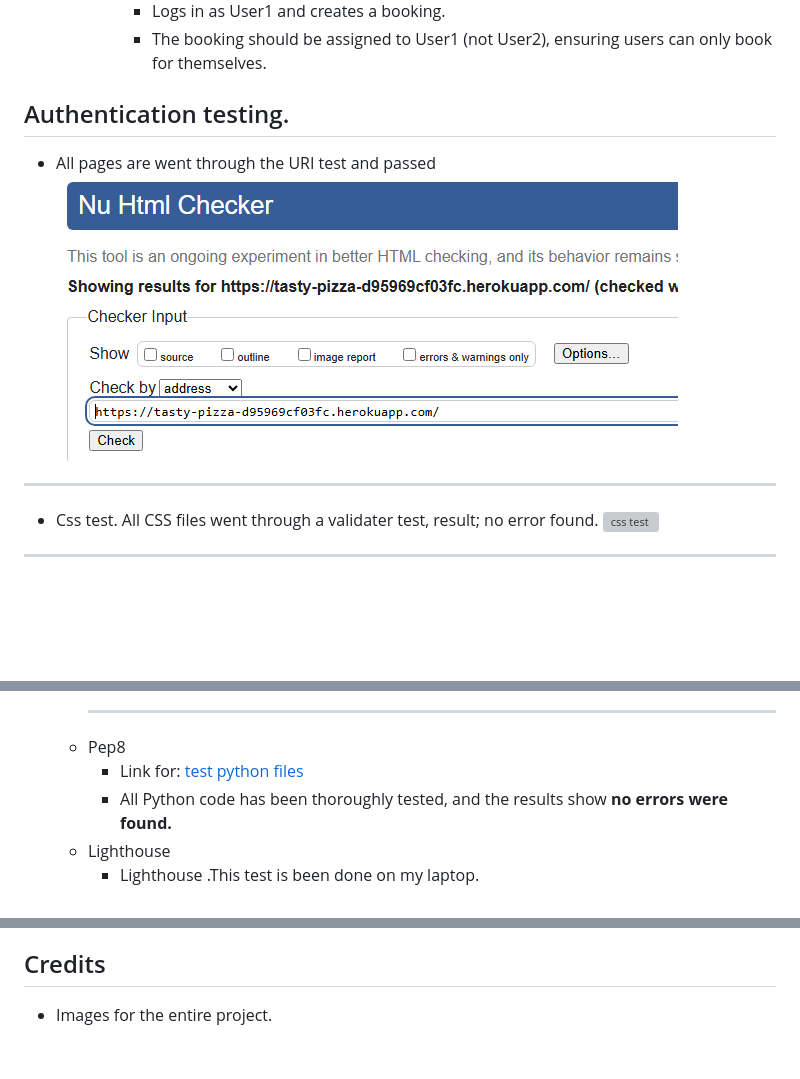
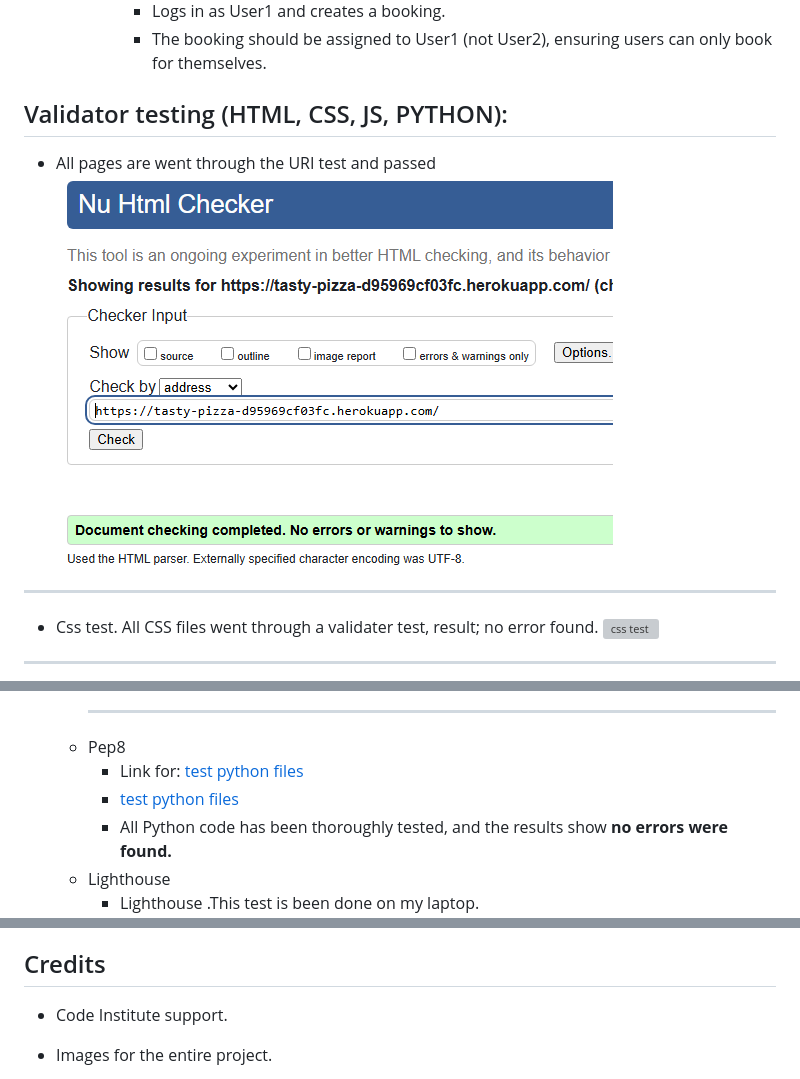
Before and after one commit to Dhiaa-alomari/pizzatasty, a Markdown page: README.md, 3 parts joined by grey strips. GitHub-like rendering; pictures changed too: document/html.valid.png; blank space fills up the shorter version; grey boxes are pictures that could not be loaded.

Commit message:
check again for python files by p8pe linter

```diff
--- a/README.md
+++ b/README.md
@@ -415,7 +415,7 @@ The goal of the Tasty Pizza website is to create a fully functional and user-fri
       - The booking should be assigned to User1 (not User2), ensuring users can only book for themselves.
 
 
-## Authentication testing.
+## Validator testing (HTML, CSS,  JS,  PYTHON):
 
 - All pages are went through the URI test and passed
   ![html test](/document/html.valid.png)
@@ -444,6 +444,7 @@ The goal of the Tasty Pizza website is to create a fully functional and user-fri
     ***
   - Pep8
     - Link for: [test python files](https://pep8ci.herokuapp.com/)
+    - [test python files](/document/python-linter-test.png)
     - All Python code has been thoroughly tested, and the results show **no errors were found.**
   - Lighthouse
     - Lighthouse .This test is been done on my laptop.
@@ -478,6 +479,6 @@ The goal of the Tasty Pizza website is to create a fully functional and user-fri
 
 
 ## Credits
-
+- Code Institute support.
 - Images for the entire project.
   - <https://www.freepik.com>
```
Also changed, not shown: other parts of README.md (+0 -1 lines), document/python-linter-test.png (added), static/img/favicon.png (added), 6 other files.
